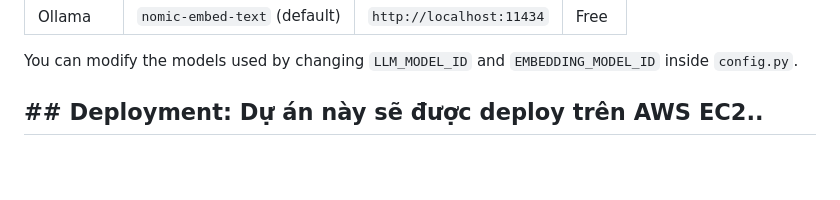
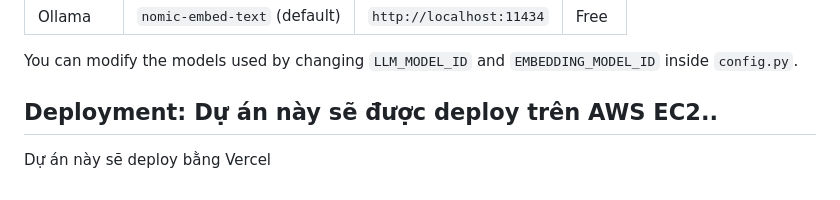
Before and after one commit to HuyinCP/Ollama-Flask-Assistant, a Markdown page: README.md, the part around the change. Drawn GitHub-style; blank space fills up the shorter version.

Commit message:
docs: AWS to Vercel

```diff
--- a/README.md
+++ b/README.md
@@ -93,4 +93,5 @@ The project currently uses **Ollama** as the provider for both the LLM and the E
 
 You can modify the models used by changing `LLM_MODEL_ID` and `EMBEDDING_MODEL_ID` inside `config.py`.
 
-## ## Deployment: Dự án này sẽ được deploy trên AWS EC2..
+## Deployment: Dự án này sẽ được deploy trên AWS EC2..
+Dự án này sẽ deploy bằng Vercel
```
